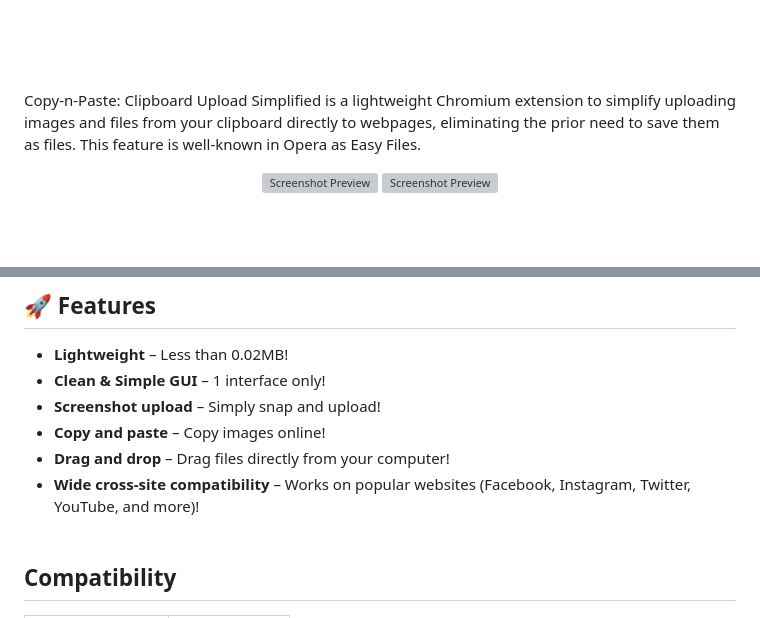
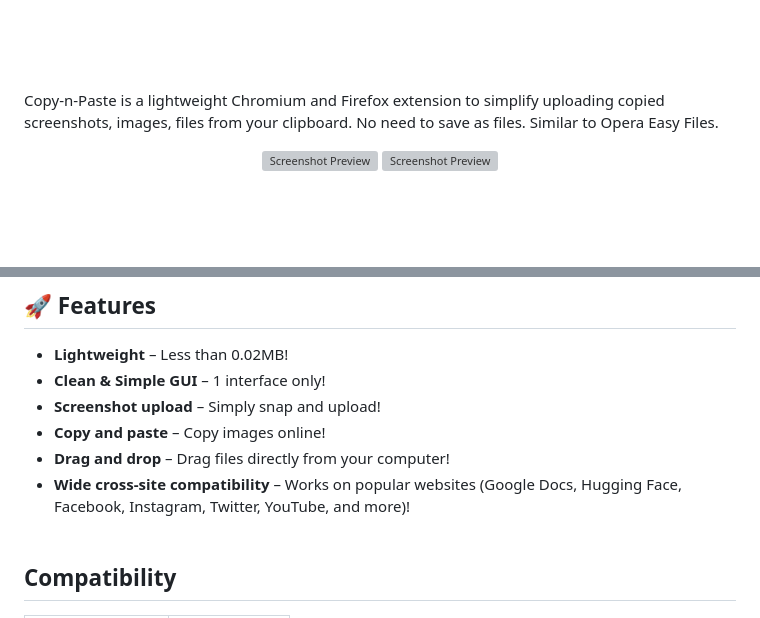
Before and after one commit to kazcfz/Copy-n-Paste, a Markdown page: README.md, 2 parts joined by grey strips. GitHub-like rendering; grey boxes are pictures that could not be loaded.

```diff
--- a/README.md
+++ b/README.md
@@ -6,7 +6,7 @@
 </p>
 <br><br><br><br>
 
-Copy-n-Paste: Clipboard Upload Simplified is a lightweight Chromium extension to simplify uploading images and files from your clipboard directly to webpages, eliminating the prior need to save them as files. This feature is well-known in Opera as Easy Files.
+Copy-n-Paste is a lightweight Chromium and Firefox extension to simplify uploading copied screenshots, images, files from your clipboard. No need to save as files. Similar to Opera Easy Files.
 <p align="center"><img src="https://i.imgur.com/TXV2SuL.png" alt="Screenshot Preview" width="49%" height="49%"> <img src="https://i.imgur.com/jqB4WFe.png" alt="Screenshot Preview" width="49%" height="49%"></p>
 <br><br>
 
@@ -22,7 +22,7 @@ Copy-n-Paste: Clipboard Upload Simplified is a lightweight Chromium extension to
 - **Screenshot upload** – Simply snap and upload!
 - **Copy and paste** – Copy images online!
 - **Drag and drop** – Drag files directly from your computer!
-- **Wide cross-site compatibility** – Works on popular websites (Facebook, Instagram, Twitter, YouTube, and more)!
+- **Wide cross-site compatibility** – Works on popular websites (Google Docs, Hugging Face, Facebook, Instagram, Twitter, YouTube, and more)!
 <br><br>
 
 ## Compatibility
```
